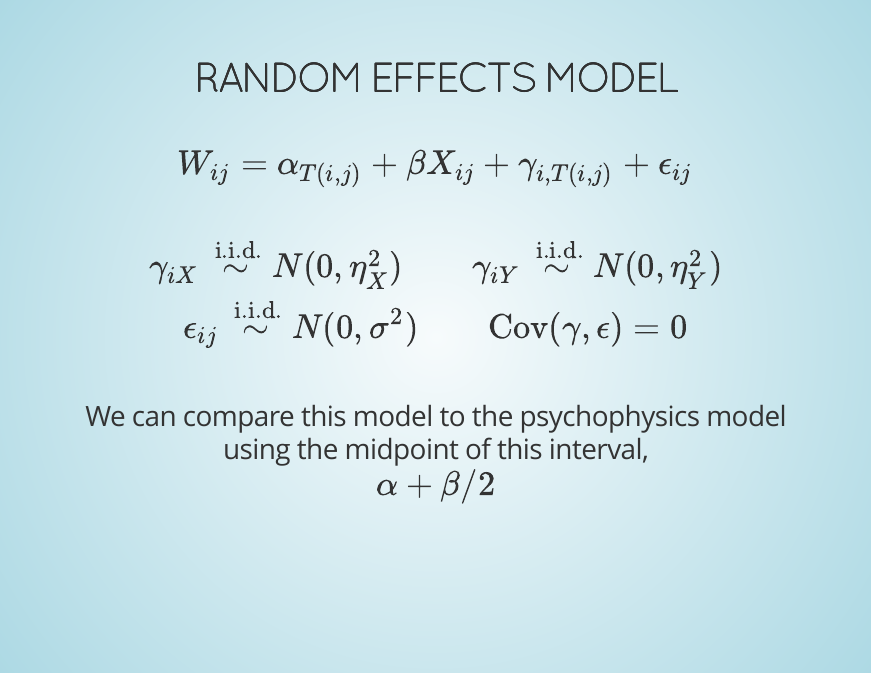
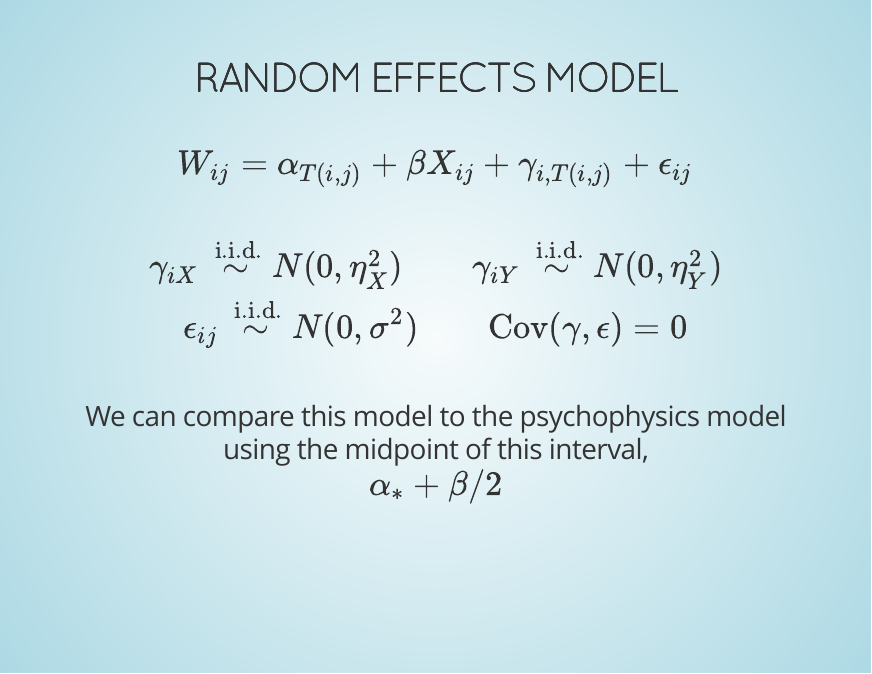
Before and after one commit to srvanderplas/Dissertation, an R Markdown document (Presentations/Prelim.Rmd): page 44 of 69. The pictures show the output file Presentations/Prelim.html that the author committed with the source, opened offline.

Commit message:
Fix parameterization of psychophysics model.

```diff
--- a/Presentations/Prelim.Rmd
+++ b/Presentations/Prelim.Rmd
@@ -1235,7 +1235,7 @@ $$\epsilon_{ij} \stackrel{\text{ i.i.d.}}{\sim} N(0, \sigma^2)   \ \ \ \ \ \ \ \
 
 <br></br>
 
-We can compare this model to the psychophysics model using the midpoint of this interval,  $$\alpha+\beta/2$$
+We can compare this model to the psychophysics model using the midpoint of this interval,  $$\alpha_\ast+\beta/2$$
 
 ---
 
```
Also changed, not shown: Presentations/Prelim.html.
